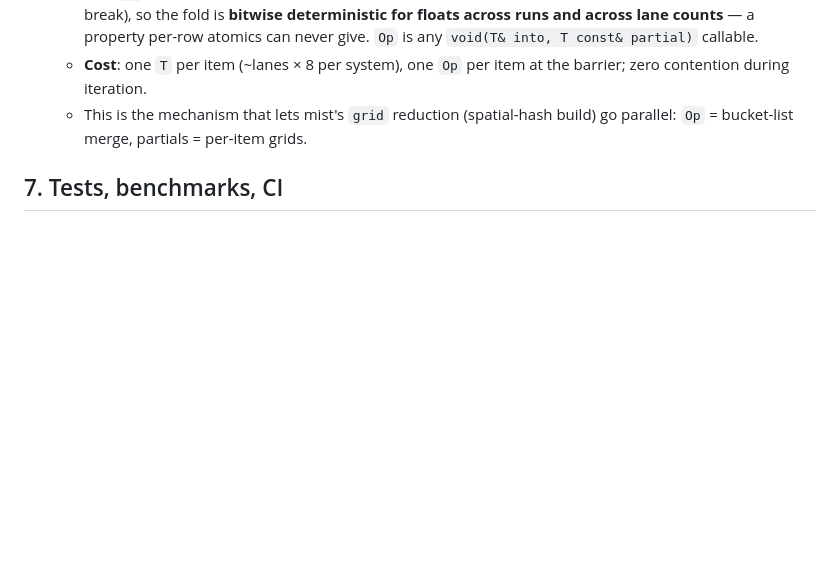
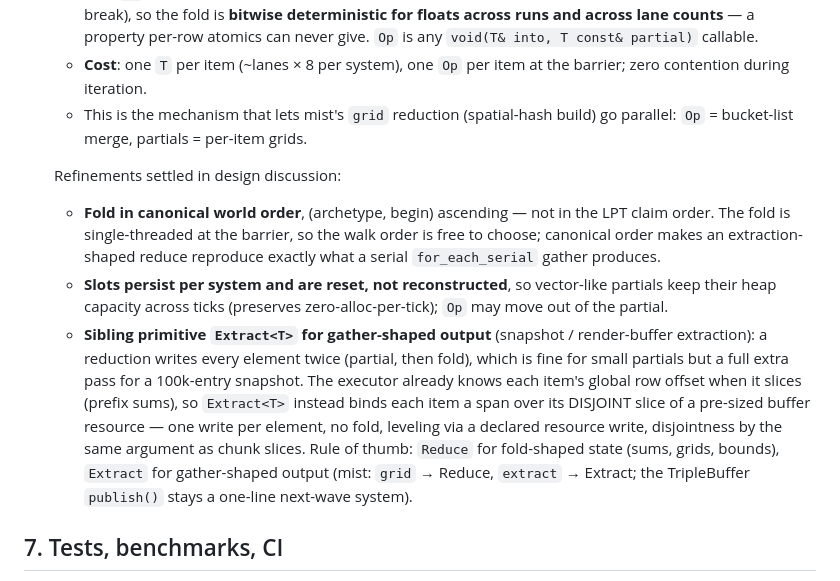
Before and after one commit to bvrooman/ecs, a Markdown page: docs/IMPROVEMENTS.md, the part around the change. Drawn GitHub-style; blank space fills up the shorter version.

Commit message:
docs: refine the Reduce roadmap sketch; add the Extract<T> sibling
From design discussion of snapshot extraction: Reduce folds in canonical
world order (not LPT claim order) so extraction-shaped reduces reproduce
the serial gather's output order; slots persist per system and reset
keeping capacity (zero-alloc-per-tick); and gather-shaped output gets a
sibling primitive, Extract<T> -- per-item disjoint spans over a pre-sized
buffer at executor-known global row offsets, one write per element instead
of a reduction's partial+fold double write.

Co-Authored-By: Claude Fable 5 <noreply@anthropic.com>
Claude-Session: https://claude.ai/code/session_0146RPuGVt5jsArwoVweJEPa

```diff
--- a/docs/IMPROVEMENTS.md
+++ b/docs/IMPROVEMENTS.md
@@ -275,6 +275,27 @@ HEADERS)`, `install(EXPORT)` + `ecsConfig.cmake` (with
    - This is the mechanism that lets mist's `grid` reduction (spatial-hash
      build) go parallel: `Op` = bucket-list merge, partials = per-item grids.
 
+   Refinements settled in design discussion:
+   - **Fold in canonical world order**, (archetype, begin) ascending — not in
+     the LPT claim order. The fold is single-threaded at the barrier, so the
+     walk order is free to choose; canonical order makes an extraction-shaped
+     reduce reproduce exactly what a serial `for_each_serial` gather produces.
+   - **Slots persist per system and are reset, not reconstructed**, so
+     vector-like partials keep their heap capacity across ticks (preserves
+     zero-alloc-per-tick); `Op` may move out of the partial.
+   - **Sibling primitive `Extract<T>` for gather-shaped output** (snapshot /
+     render-buffer extraction): a reduction writes every element twice
+     (partial, then fold), which is fine for small partials but a full extra
+     pass for a 100k-entry snapshot. The executor already knows each item's
+     global row offset when it slices (prefix sums), so `Extract<T>` instead
+     binds each item a span over its DISJOINT slice of a pre-sized buffer
+     resource — one write per element, no fold, leveling via a declared
+     resource write, disjointness by the same argument as chunk slices. Rule
+     of thumb: `Reduce` for fold-shaped state (sums, grids, bounds),
+     `Extract` for gather-shaped output (mist: `grid` → Reduce, `extract` →
+     Extract; the TripleBuffer `publish()` stays a one-line next-wave
+     system).
+
 ## 7. Tests, benchmarks, CI
 
 - **[done]** CI (GitHub Actions): gcc + clang, Debug + Release, ASAN/UBSAN and
```
